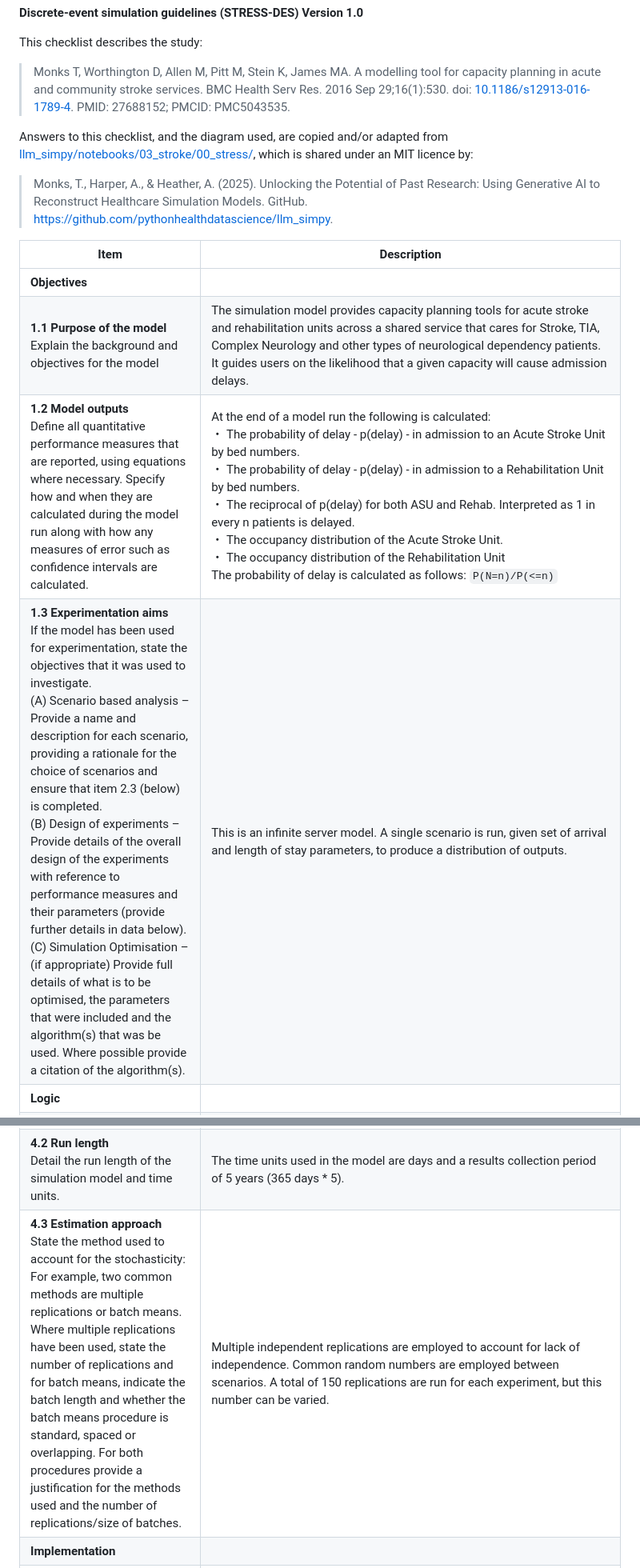
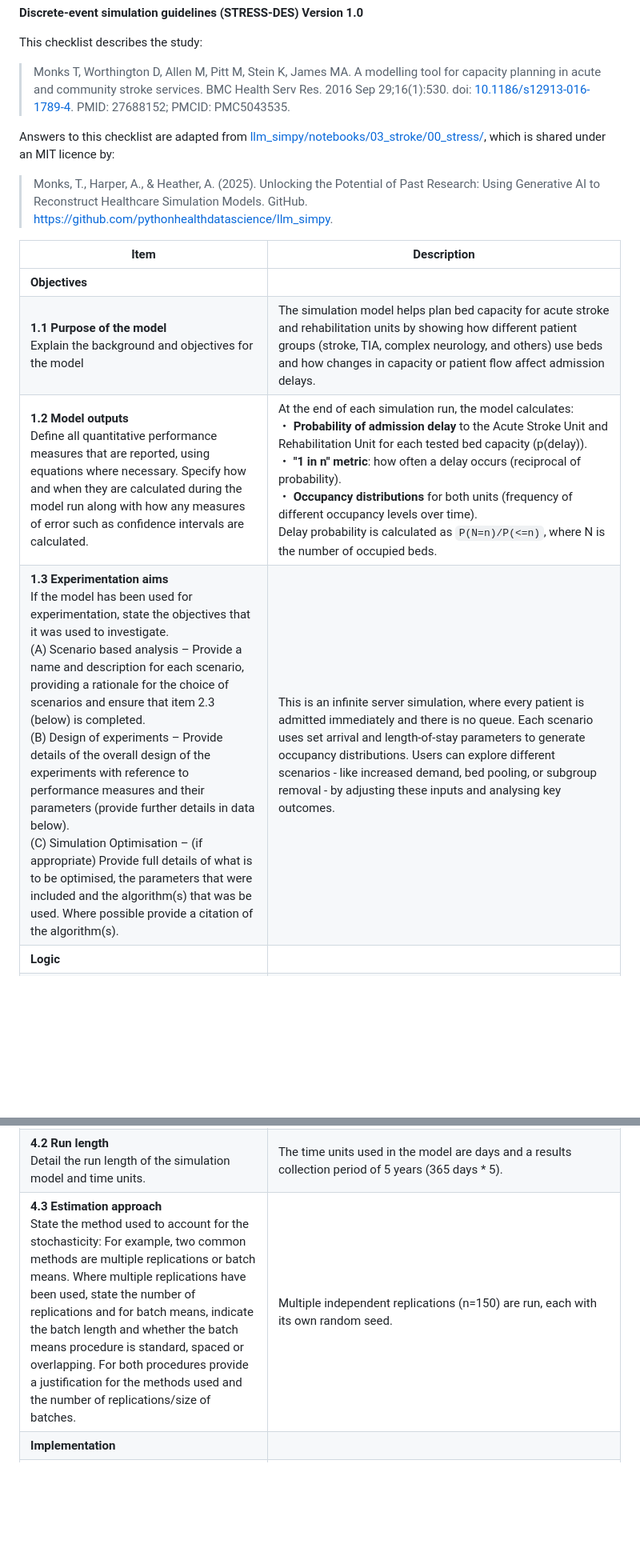
Before and after one commit to pythonhealthdatascience/pydesrap_stroke, a Markdown page: docs/stress_des.md, 2 parts joined by grey strips. Shown: that part at 80% size. Rendered like a GitHub page; blank space fills up the shorter version.

```diff
--- a/docs/stress_des.md
+++ b/docs/stress_des.md
@@ -6,15 +6,15 @@ This checklist describes the study:
 
 > Monks T, Worthington D, Allen M, Pitt M, Stein K, James MA. A modelling tool for capacity planning in acute and community stroke services. BMC Health Serv Res. 2016 Sep 29;16(1):530. doi: [10.1186/s12913-016-1789-4](https://doi.org/10.1186/s12913-016-1789-4). PMID: 27688152; PMCID: PMC5043535.
 
-Answers to this checklist, and the diagram used, are copied and/or adapted from [llm_simpy/notebooks/03_stroke/00_stress/](https://github.com/pythonhealthdatascience/llm_simpy/tree/main/notebooks/03_stroke/00_stress), which is shared under an MIT licence by:
+Answers to this checklist are adapted from [llm_simpy/notebooks/03_stroke/00_stress/](https://github.com/pythonhealthdatascience/llm_simpy/tree/main/notebooks/03_stroke/00_stress), which is shared under an MIT licence by:
 
 > Monks, T., Harper, A., & Heather, A. (2025). Unlocking the Potential of Past Research: Using Generative AI to Reconstruct Healthcare Simulation Models. GitHub. https://github.com/pythonhealthdatascience/llm_simpy.
 
 | **Item** | **Description** |
 | - | - |
 | **Objectives** |
-| **1.1 Purpose of the model**<br>Explain the background and objectives for the model | The simulation model provides capacity planning tools for acute stroke and rehabilitation units across a shared service that cares for Stroke, TIA, Complex Neurology and other types of neurological dependency patients. It guides users on the likelihood that a given capacity will cause admission delays. |
-| **1.2 Model outputs**<br>Define all quantitative performance measures that are reported, using equations where necessary.  Specify how and when they are calculated during the model run along with how any measures of error such as confidence intervals are calculated. | At the end of a model run the following is calculated:<br>・ The probability of delay - p(delay) - in admission to an Acute Stroke Unit by bed numbers.<br>・ The probability of delay - p(delay) - in admission to a Rehabilitation Unit by bed numbers.<br>・ The reciprocal of p(delay) for both ASU and Rehab. Interpreted as 1 in every n patients is delayed.<br>・ The occupancy distribution of the Acute Stroke Unit.<br>・ The occupancy distribution of the Rehabilitation Unit<br>The probability of delay is calculated as follows: `P(N=n)/P(<=n)` |
-| **1.3 Experimentation aims**<br>If the model has been used for experimentation, state the objectives that it was used to investigate.<br>(A) Scenario based analysis – Provide a name and description for each scenario, providing a rationale for the choice of scenarios and ensure that item 2.3 (below) is completed.<br>(B) Design of experiments – Provide details of the overall design of the experiments with reference to performance measures and their parameters (provide further details in data below).<br>(C) Simulation Optimisation – (if appropriate) Provide full details of what is to be optimised, the parameters that were included and the algorithm(s) that was be used.  Where possible provide a citation of the algorithm(s). | This is an infinite server model. A single scenario is run, given set of arrival and length of stay parameters, to produce a distribution of outputs. |
+| **1.1 Purpose of the model**<br>Explain the background and objectives for the model | The simulation model helps plan bed capacity for acute stroke and rehabilitation units by showing how different patient groups (stroke, TIA, complex neurology, and others) use beds and how changes in capacity or patient flow affect admission delays. |
+| **1.2 Model outputs**<br>Define all quantitative performance measures that are reported, using equations where necessary.  Specify how and when they are calculated during the model run along with how any measures of error such as confidence intervals are calculated. | At the end of each simulation run, the model calculates:<br>・ **Probability of admission delay** to the Acute Stroke Unit and Rehabilitation Unit for each tested bed capacity (p(delay)).<br>・ **"1 in n" metric**: how often a delay occurs (reciprocal of probability).<br>・ **Occupancy distributions** for both units (frequency of different occupancy levels over time).<br>Delay probability is calculated as `P(N=n)/P(<=n)`, where N is the number of occupied beds. |
+| **1.3 Experimentation aims**<br>If the model has been used for experimentation, state the objectives that it was used to investigate.<br>(A) Scenario based analysis – Provide a name and description for each scenario, providing a rationale for the choice of scenarios and ensure that item 2.3 (below) is completed.<br>(B) Design of experiments – Provide details of the overall design of the experiments with reference to performance measures and their parameters (provide further details in data below).<br>(C) Simulation Optimisation – (if appropriate) Provide full details of what is to be optimised, the parameters that were included and the algorithm(s) that was be used.  Where possible provide a citation of the algorithm(s). | This is an infinite server simulation, where every patient is admitted immediately and there is no queue. Each scenario uses set arrival and length-of-stay parameters to generate occupancy distributions. Users can explore different scenarios - like increased demand, bed pooling, or subgroup removal - by adjusting these inputs and analysing key outcomes. |
 | **Logic** |
 | **2.1 Base model overview diagram**<br>Describe the base model using appropriate diagrams and description.  This could include one or more process flow, activity cycle or equivalent diagrams sufficient to describe the model to readers.  Avoid complicated diagrams in the main text.  The goal is to describe the breadth and depth of the model with respect to the system being studied. | ![Logic diagram](../images/stroke_rehab_design.png) |
@@ -34,5 +34,5 @@ Answers to this checklist, and the diagram used, are copied and/or adapted from
 | **Experimentation** |
 | **4.1 Initialisation**<br>Report if the system modelled is terminating or non-terminating.  State if a warm-up period has been used, its length and the analysis method used to select it.  For terminating systems state the stopping condition.<br>State what if any initial model conditions have been included, e.g., pre-loaded queues and activities.  Report whether initialisation of these variables is deterministic or stochastic. | The model is a non-terminating system. It has a default warm-up of 3 years (365 days * 3). |
 | **4.2 Run length**<br>Detail the run length of the simulation model and time units. | The time units used in the model are days and a results collection period of 5 years (365 days * 5). |
-| **4.3 Estimation approach**<br>State the method used to account for the stochasticity: For example, two common methods are multiple replications or batch means. Where multiple replications have been used, state the number of replications and for batch means, indicate the batch length and whether the batch means procedure is standard, spaced or overlapping. For both procedures provide a justification for the methods used and the number of replications/size of batches. | Multiple independent replications are employed to account for lack of independence. Common random numbers are employed between scenarios. A total of 150 replications are run for each experiment, but this number can be varied. |
+| **4.3 Estimation approach**<br>State the method used to account for the stochasticity: For example, two common methods are multiple replications or batch means. Where multiple replications have been used, state the number of replications and for batch means, indicate the batch length and whether the batch means procedure is standard, spaced or overlapping. For both procedures provide a justification for the methods used and the number of replications/size of batches. | Multiple independent replications (n=150) are run, each with its own random seed. |
 | **Implementation** |
```
Also changed, not shown: other parts of docs/stress_des.md (+10 -10 lines).
